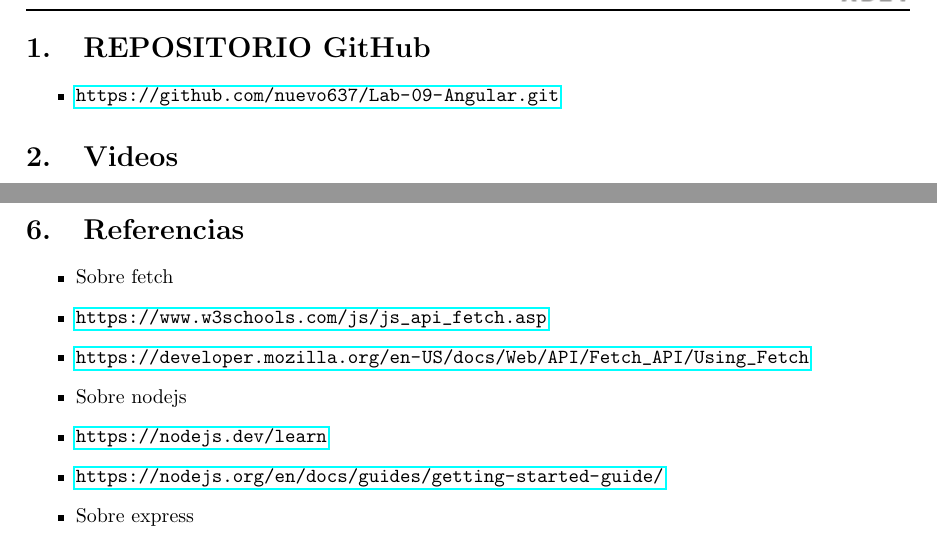
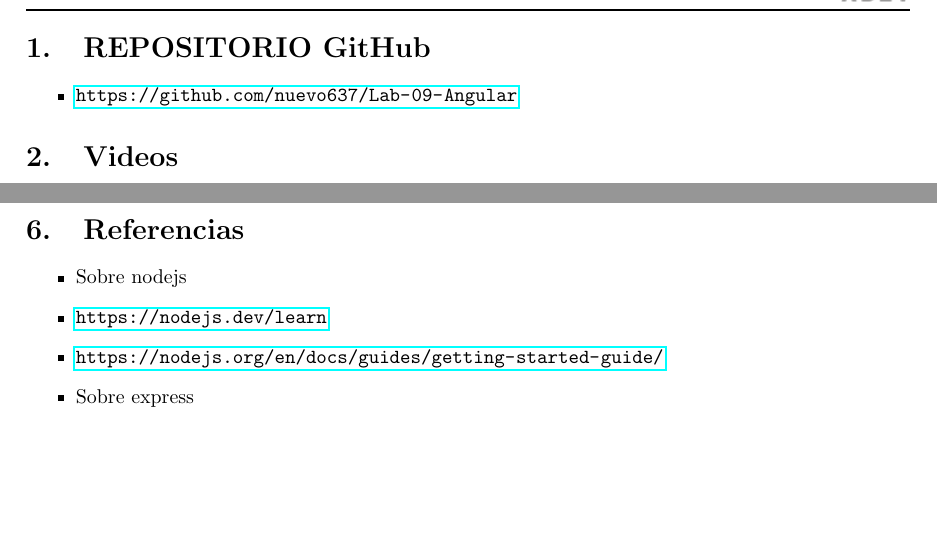
Before and after one commit to nuevo637/Lab-09-Angular, a LaTeX document (Informe/informe.tex): two parts of pages 2 and 8 of 8, joined at a grey line, cut so that both start at the same text, the shorter picture padded with empty space. Compiled offline with pdfLaTeX.

Commit message:
Se corrigieron algunos datos del informe

```diff
--- a/Informe/informe.tex
+++ b/Informe/informe.tex
@@ -47,7 +47,7 @@
 \newcommand{\itemDepartment}{Departamento Académico de Ingeniería de Sistemas e Informática}
 \newcommand{\itemSchool}{Escuela Profesional de Ingeniería de Sistemas}
 \newcommand{\itemAcademic}{2024 - A}
-\newcommand{\itemInput}{Del 23 de mayo de 2024}
+\newcommand{\itemInput}{Del 18 de junio de 2024}
 \newcommand{\itemOutput}{Al 22 de junio de 2024}
 \newcommand{\itemPracticeNumber}{09}
 \newcommand{\itemTheme}{Angular}
@@ -166,7 +166,7 @@
 	\section{REPOSITORIO GitHub}
 
 	\begin{itemize}
-		\item \url{https://github.com/nuevo637/Lab-09-Angular.git}
+		\item \url{https://github.com/nuevo637/Lab-09-Angular}
 	\end{itemize}
 
 	\section{Videos}
@@ -305,9 +305,6 @@
 
 \section{Referencias}
 \begin{itemize}
-	\item Sobre fetch
-	\item \url{https://www.w3schools.com/js/js_api_fetch.asp}
-	\item \url{https://developer.mozilla.org/en-US/docs/Web/API/Fetch_API/Using_Fetch}
 	\item Sobre nodejs
 	\item \url{https://nodejs.dev/learn}
 	\item \url{https://nodejs.org/en/docs/guides/getting-started-guide/}
```
Also changed, not shown: 4 other files.
